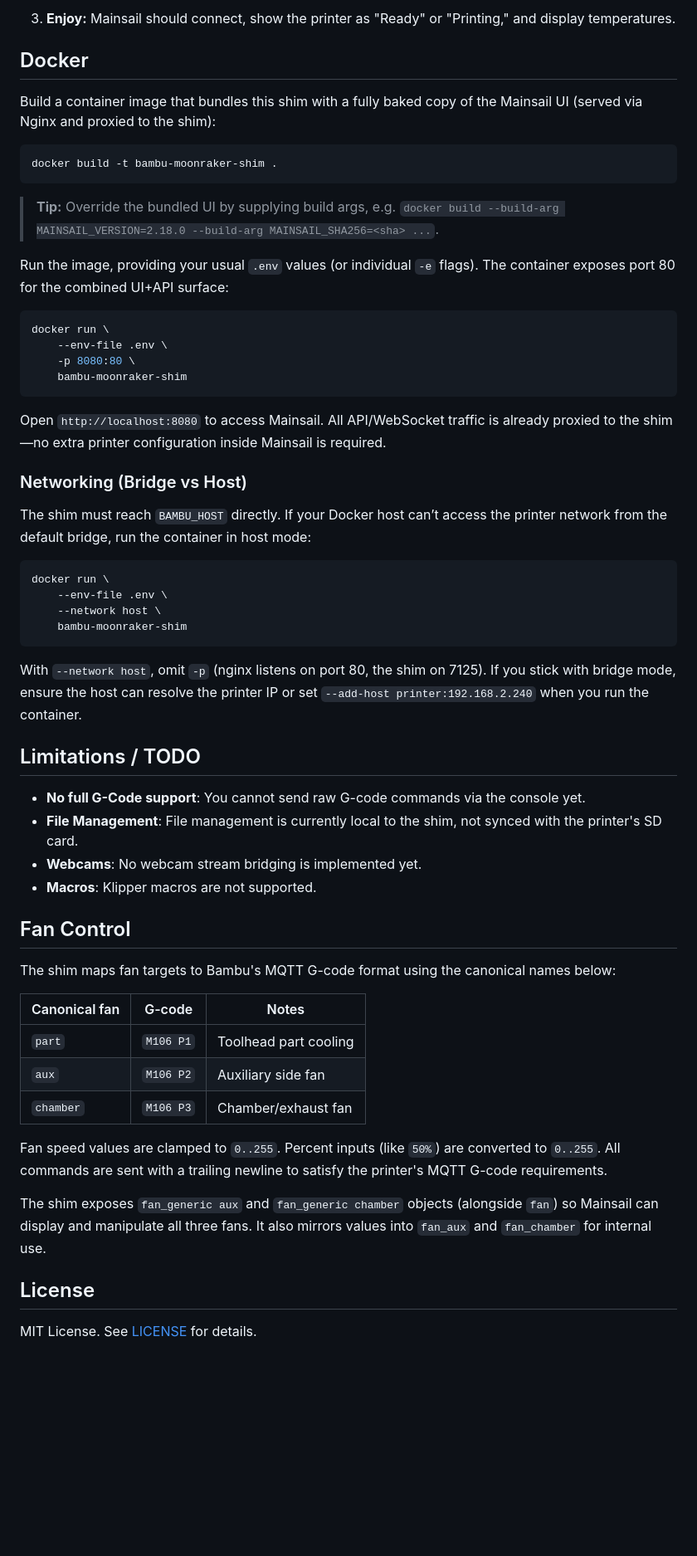
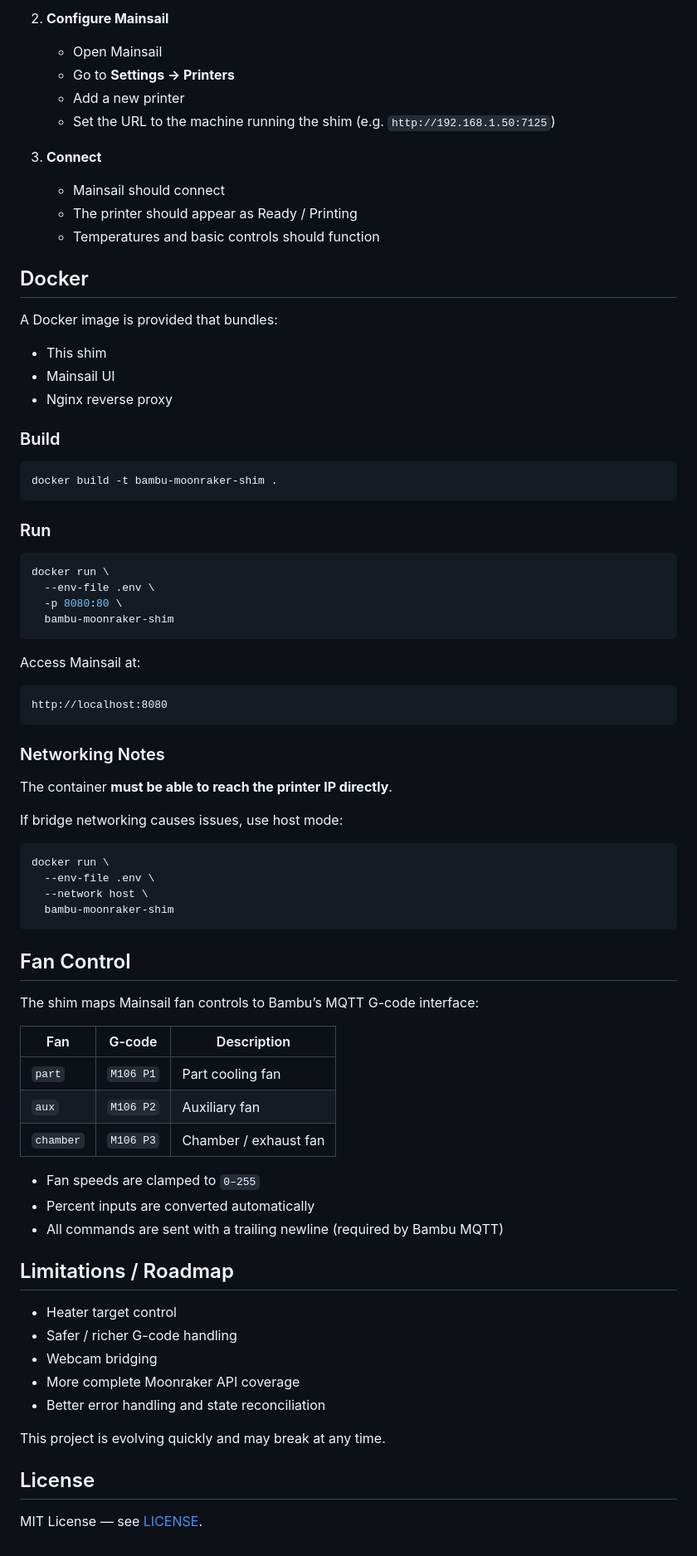
Before and after one commit to justinh-rahb/bambu-moonraker-shim, a Markdown page: README.md, the part around one of its changes. Shown at 83% size. Drawn GitHub-style; blank space fills up the shorter version.

````diff
--- a/README.md
+++ b/README.md
@@ -87,61 +146,83 @@ GCODES_DIR=gcodes
 
-3.  **Enjoy:** Mainsail should connect, show the printer as "Ready" or "Printing," and display temperatures.
+2. **Configure Mainsail**
+
+   * Open Mainsail
+   * Go to **Settings → Printers**
+   * Add a new printer
+   * Set the URL to the machine running the shim (e.g. `http://192.168.1.50:7125`)
+
+3. **Connect**
+
+   * Mainsail should connect
+   * The printer should appear as Ready / Printing
+   * Temperatures and basic controls should function
 
 ## Docker
 
-Build a container image that bundles this shim with a fully baked copy of the Mainsail UI (served via Nginx and proxied to the shim):
+A Docker image is provided that bundles:
+
+* This shim
+* Mainsail UI
+* Nginx reverse proxy
+
+### Build
 
 ```bash
 docker build -t bambu-moonraker-shim .
 ```
 
-> **Tip:** Override the bundled UI by supplying build args, e.g. `docker build --build-arg MAINSAIL_VERSION=2.18.0 --build-arg MAINSAIL_SHA256=<sha> ...`.
-
-Run the image, providing your usual `.env` values (or individual `-e` flags). The container exposes port 80 for the combined UI+API surface:
+### Run
 
 ```bash
 docker run \
-    --env-file .env \
-    -p 8080:80 \
-    bambu-moonraker-shim
+  --env-file .env \
+  -p 8080:80 \
+  bambu-moonraker-shim
 ```
 
-Open `http://localhost:8080` to access Mainsail. All API/WebSocket traffic is already proxied to the shim—no extra printer configuration inside Mainsail is required.
+Access Mainsail at:
 
-### Networking (Bridge vs Host)
+```
+http://localhost:8080
+```
 
-The shim must reach `BAMBU_HOST` directly. If your Docker host can’t access the printer network from the default bridge, run the container in host mode:
+### Networking Notes
+
+The container **must be able to reach the printer IP directly**.
+
+If bridge networking causes issues, use host mode:
 
 ```bash
 docker run \
-    --env-file .env \
-    --network host \
-    bambu-moonraker-shim
+  --env-file .env \
+  --network host \
+  bambu-moonraker-shim
 ```
-
-With `--network host`, omit `-p` (nginx listens on port 80, the shim on 7125). If you stick with bridge mode, ensure the host can resolve the printer IP or set `--add-host printer:192.168.2.240` when you run the container.
-
-## Limitations / TODO
-
-- **No full G-Code support**: You cannot send raw G-code commands via the console yet.
-- **File Management**: File management is currently local to the shim, not synced with the printer's SD card.
-- **Webcams**: No webcam stream bridging is implemented yet.
-- **Macros**: Klipper macros are not supported.
 
 ## Fan Control
 
-The shim maps fan targets to Bambu's MQTT G-code format using the canonical names below:
+The shim maps Mainsail fan controls to Bambu’s MQTT G-code interface:
 
-| Canonical fan | G-code    | Notes                  |
-| ------------ | --------- | ---------------------- |
-| `part`       | `M106 P1` | Toolhead part cooling  |
-| `aux`        | `M106 P2` | Auxiliary side fan     |
-| `chamber`    | `M106 P3` | Chamber/exhaust fan    |
+| Fan       | G-code    | Description           |
+| --------- | --------- | --------------------- |
+| `part`    | `M106 P1` | Part cooling fan      |
+| `aux`     | `M106 P2` | Auxiliary fan         |
+| `chamber` | `M106 P3` | Chamber / exhaust fan |
 
-Fan speed values are clamped to `0..255`. Percent inputs (like `50%`) are converted to `0..255`. All commands are sent with a trailing newline to satisfy the printer's MQTT G-code requirements.
+* Fan speeds are clamped to `0–255`
+* Percent inputs are converted automatically
+* All commands are sent with a trailing newline (required by Bambu MQTT)
 
-The shim exposes `fan_generic aux` and `fan_generic chamber` objects (alongside `fan`) so Mainsail can display and manipulate all three fans. It also mirrors values into `fan_aux` and `fan_chamber` for internal use.
+## Limitations / Roadmap
+
+* Heater target control
+* Safer / richer G-code handling
+* Webcam bridging
+* More complete Moonraker API coverage
+* Better error handling and state reconciliation
+
+This project is evolving quickly and may break at any time.
 
 ## License
 
-MIT License. See [LICENSE](LICENSE) for details.
+MIT License — see [LICENSE](LICENSE).
````
Also changed, not shown: other parts of README.md (+110 -51 lines).
